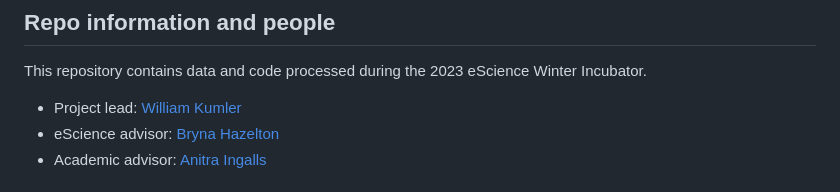
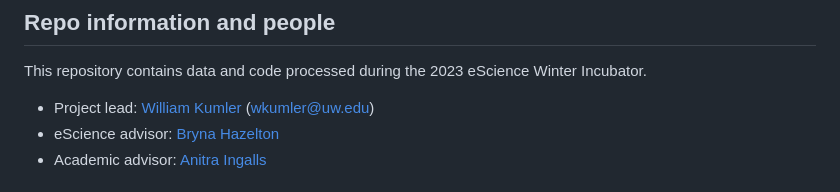
Before and after one commit to wkumler/MS_metrics, a Markdown page: README.md, the part around the change. GitHub-like rendering.

```diff
--- a/README.md
+++ b/README.md
@@ -1,7 +1,7 @@
 # Constructing a robust metric of peak quality for untargeted mass-spectrometry
 ## Repo information and people
 This repository contains data and code processed during the 2023 eScience Winter Incubator.
-  - Project lead: [William Kumler](https://github.com/wkumler)
+  - Project lead: [William Kumler](https://github.com/wkumler) (wkumler@uw.edu)
   - eScience advisor: [Bryna Hazelton](https://github.com/bhazelton)
   - Academic advisor: [Anitra Ingalls](https://sites.google.com/view/anitra-ingalls/home?authuser=0)
 
```
